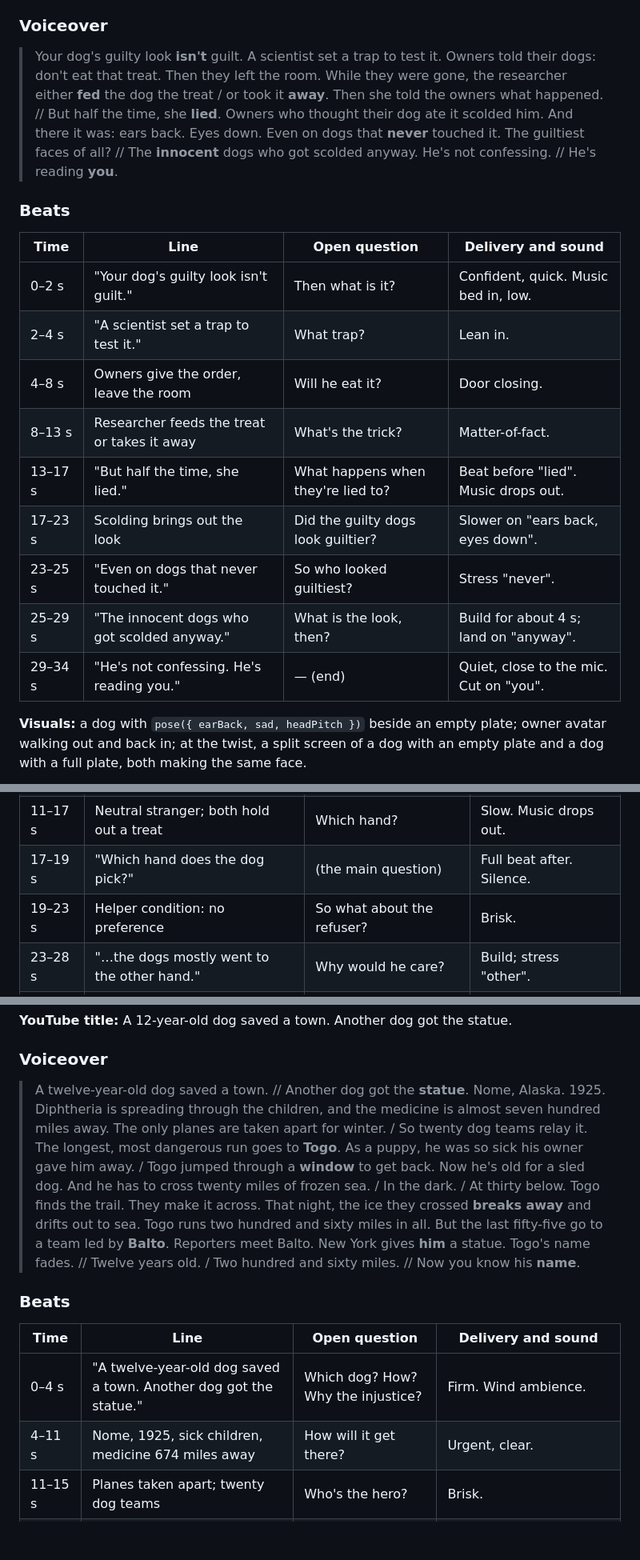
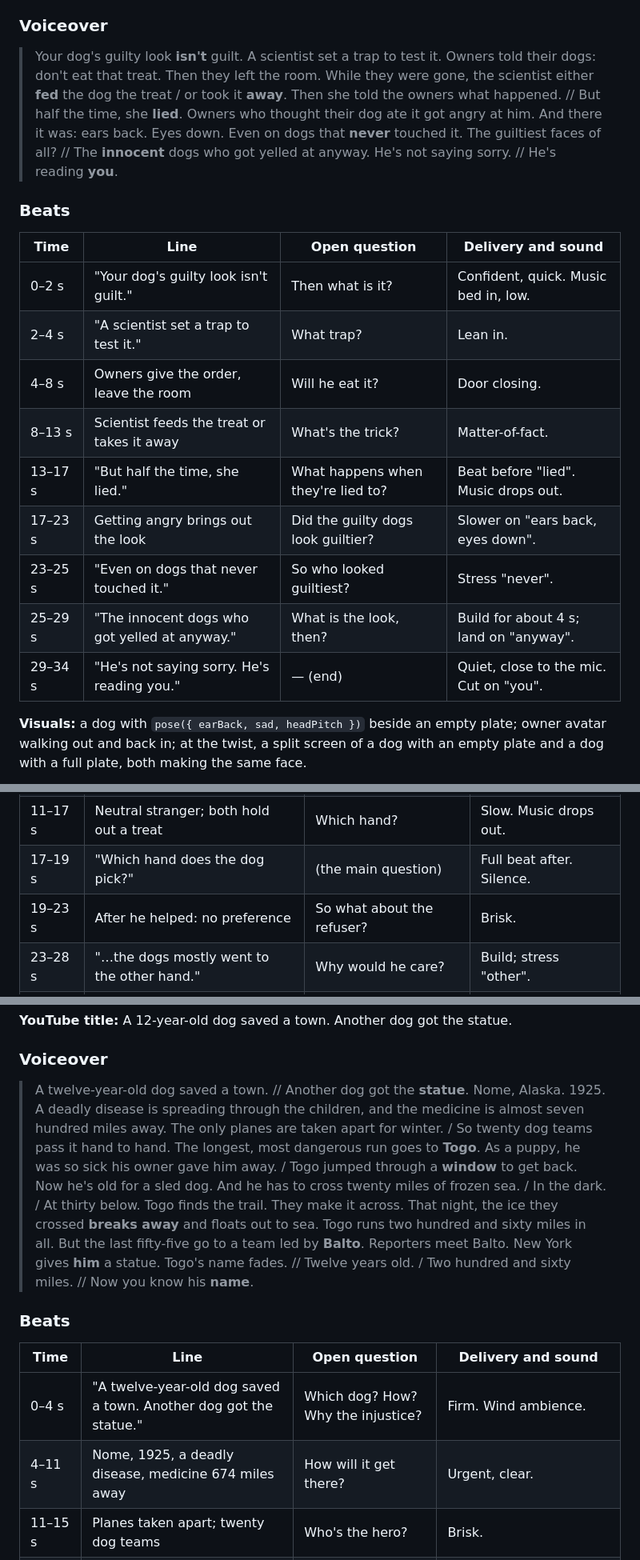
Before and after one commit to leonardoediting2006-ops/notion-clone, a Markdown page: docs/dog-shorts-scripts.md, 3 parts joined by grey strips. Shown at 80% size. GitHub-like rendering; blank space fills up the shorter version.

Commit message:
Simplify wording in dog Shorts scripts
Co-authored-by: Leonardo Meo <leomeo289@gmail.com>

```diff
--- a/docs/dog-shorts-scripts.md
+++ b/docs/dog-shorts-scripts.md
@@ -27,12 +27,12 @@ Written with the rules in [attention-research.md](attention-research.md). Every
 > Your dog's guilty look **isn't** guilt.
 > A scientist set a trap to test it.
 > Owners told their dogs: don't eat that treat. Then they left the room.
-> While they were gone, the researcher either **fed** the dog the treat / or took it **away**.
+> While they were gone, the scientist either **fed** the dog the treat / or took it **away**.
 > Then she told the owners what happened. // But half the time, she **lied**.
-> Owners who thought their dog ate it scolded him. And there it was: ears back. Eyes down.
+> Owners who thought their dog ate it got angry at him. And there it was: ears back. Eyes down.
 > Even on dogs that **never** touched it.
-> The guiltiest faces of all? // The **innocent** dogs who got scolded anyway.
-> He's not confessing. //
+> The guiltiest faces of all? // The **innocent** dogs who got yelled at anyway.
+> He's not saying sorry. //
 > He's reading **you**.
 
 ### Beats
@@ -42,12 +42,12 @@ Written with the rules in [attention-research.md](attention-research.md). Every
 | 0–2 s | "Your dog's guilty look isn't guilt." | Then what is it? | Confident, quick. Music bed in, low. |
 | 2–4 s | "A scientist set a trap to test it." | What trap? | Lean in. |
 | 4–8 s | Owners give the order, leave the room | Will he eat it? | Door closing. |
-| 8–13 s | Researcher feeds the treat or takes it away | What's the trick? | Matter-of-fact. |
+| 8–13 s | Scientist feeds the treat or takes it away | What's the trick? | Matter-of-fact. |
 | 13–17 s | "But half the time, she lied." | What happens when they're lied to? | Beat before "lied". Music drops out. |
-| 17–23 s | Scolding brings out the look | Did the guilty dogs look guiltier? | Slower on "ears back, eyes down". |
+| 17–23 s | Getting angry brings out the look | Did the guilty dogs look guiltier? | Slower on "ears back, eyes down". |
 | 23–25 s | "Even on dogs that never touched it." | So who looked guiltiest? | Stress "never". |
-| 25–29 s | "The innocent dogs who got scolded anyway." | What is the look, then? | Build for about 4 s; land on "anyway". |
-| 29–34 s | "He's not confessing. He's reading you." | — (end) | Quiet, close to the mic. Cut on "you". |
+| 25–29 s | "The innocent dogs who got yelled at anyway." | What is the look, then? | Build for about 4 s; land on "anyway". |
+| 29–34 s | "He's not saying sorry. He's reading you." | — (end) | Quiet, close to the mic. Cut on "you". |
 
 **Visuals:** a dog with `pose({ earBack, sad, headPitch })` beside an empty plate; owner avatar walking out and back in; at the twist, a split screen of a dog with an empty plate and a dog with a full plate, both making the same face.
 
@@ -127,7 +127,7 @@ Written with the rules in [attention-research.md](attention-research.md). Every
 | 10–11 s | "He turns away." | How will the dog react? | Flat. Chair scrape. |
 | 11–17 s | Neutral stranger; both hold out a treat | Which hand? | Slow. Music drops out. |
 | 17–19 s | "Which hand does the dog pick?" | (the main question) | Full beat after. Silence. |
-| 19–23 s | Helper condition: no preference | So what about the refuser? | Brisk. |
+| 19–23 s | After he helped: no preference | So what about the refuser? | Brisk. |
 | 23–28 s | "…the dogs mostly went to the other hand." | Why would he care? | Build; stress "other". |
 | 28–33 s | "Same treat… how that man treated you." | — | Gentle. |
 | 33–37 s | "And he picked a side. // Yours." | — (end) | Music back in. Cut on "Yours." |
@@ -147,13 +147,13 @@ Written with the rules in [attention-research.md](attention-research.md). Every
 ### Voiceover
 
 > A twelve-year-old dog saved a town. // Another dog got the **statue**.
-> Nome, Alaska. 1925. Diphtheria is spreading through the children, and the medicine is almost seven hundred miles away.
-> The only planes are taken apart for winter. / So twenty dog teams relay it.
+> Nome, Alaska. 1925. A deadly disease is spreading through the children, and the medicine is almost seven hundred miles away.
+> The only planes are taken apart for winter. / So twenty dog teams pass it hand to hand.
 > The longest, most dangerous run goes to **Togo**.
 > As a puppy, he was so sick his owner gave him away. / Togo jumped through a **window** to get back.
 > Now he's old for a sled dog. And he has to cross twenty miles of frozen sea. / In the dark. / At thirty below.
 > Togo finds the trail. They make it across.
-> That night, the ice they crossed **breaks away** and drifts out to sea.
+> That night, the ice they crossed **breaks away** and floats out to sea.
 > Togo runs two hundred and sixty miles in all.
 > But the last fifty-five go to a team led by **Balto**.
 > Reporters meet Balto. New York gives **him** a statue.
@@ -166,7 +166,7 @@ Written with the rules in [attention-research.md](attention-research.md). Every
 | Time | Line | Open question | Delivery and sound |
 |---|---|---|---|
 | 0–4 s | "A twelve-year-old dog saved a town. Another dog got the statue." | Which dog? How? Why the injustice? | Firm. Wind ambience. |
-| 4–11 s | Nome, 1925, sick children, medicine 674 miles away | How will it get there? | Urgent, clear. |
+| 4–11 s | Nome, 1925, a deadly disease, medicine 674 miles away | How will it get there? | Urgent, clear. |
 | 11–15 s | Planes taken apart; twenty dog teams | Who's the hero? | Brisk. |
 | 15–18 s | "The longest, most dangerous run goes to Togo." | Can an old dog do it? | Stress "Togo". |
 | 18–24 s | Sick puppy, given away, jumps through a window | (you're on his side now) | Warmer, a slight smile. Glass crack. |
```
Also changed, not shown: other parts of docs/dog-shorts-scripts.md (+5 -4 lines).
